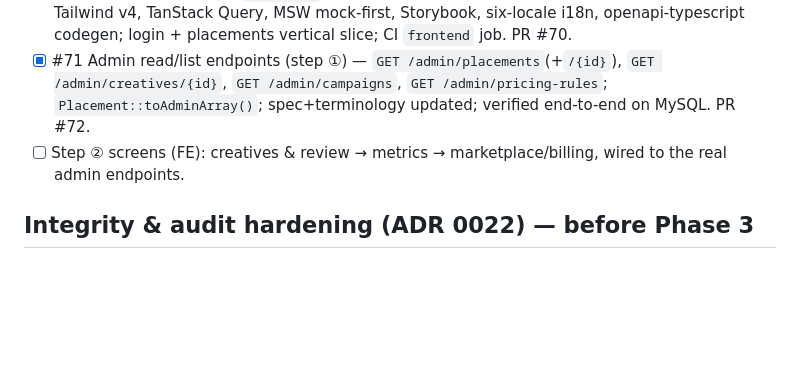
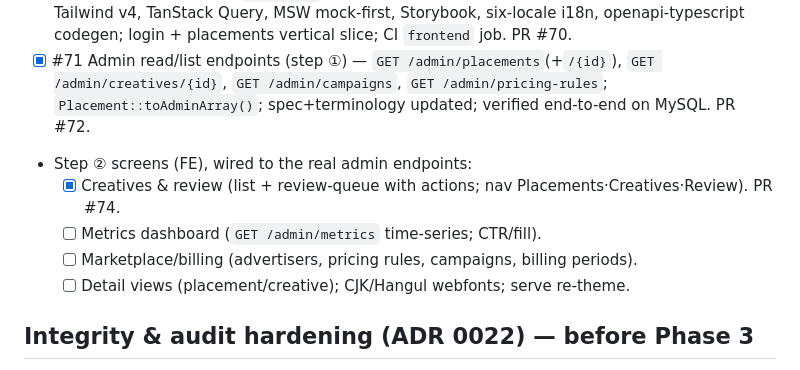
Before and after one commit to hideyukiMORI/nene-serve, a Markdown page: docs/todo/current.md, the part around the change. Drawn GitHub-style; blank space fills up the shorter version.

Commit message:
docs(todo): record creatives & review screens (#73)
Co-Authored-By: Claude Opus 4.8 <noreply@anthropic.com>

```diff
--- a/docs/todo/current.md
+++ b/docs/todo/current.md
@@ -57,7 +57,11 @@
 - [x] #67 Wire PDO repositories into production kernel boot — `Support\KernelFactory` (DB_HOST → database mode, else file/dev); migration 0029 `service_tokens` + `PdoServiceTokenRepository` + grants (append-only, no DELETE) closes the service-token gap; verified end-to-end on docker MySQL. PR #68.
 - [x] #69 Admin SPA scaffold (`frontend/`) following sibling NeNe convention — React+Vite+TS, FSD, Tailwind v4, TanStack Query, MSW mock-first, Storybook, six-locale i18n, openapi-typescript codegen; login + placements vertical slice; CI `frontend` job. PR #70.
 - [x] #71 Admin read/list endpoints (step ①) — `GET /admin/placements`(+`/{id}`), `GET /admin/creatives/{id}`, `GET /admin/campaigns`, `GET /admin/pricing-rules`; `Placement::toAdminArray()`; spec+terminology updated; verified end-to-end on MySQL. PR #72.
-- [ ] Step ② screens (FE): creatives & review → metrics → marketplace/billing, wired to the real admin endpoints.
+- Step ② screens (FE), wired to the real admin endpoints:
+  - [x] Creatives & review (list + review-queue with actions; nav Placements·Creatives·Review). PR #74.
+  - [ ] Metrics dashboard (`GET /admin/metrics` time-series; CTR/fill).
+  - [ ] Marketplace/billing (advertisers, pricing rules, campaigns, billing periods).
+  - [ ] Detail views (placement/creative); CJK/Hangul webfonts; serve re-theme.
 
 ## Integrity & audit hardening (ADR 0022) — before Phase 3
 
```
